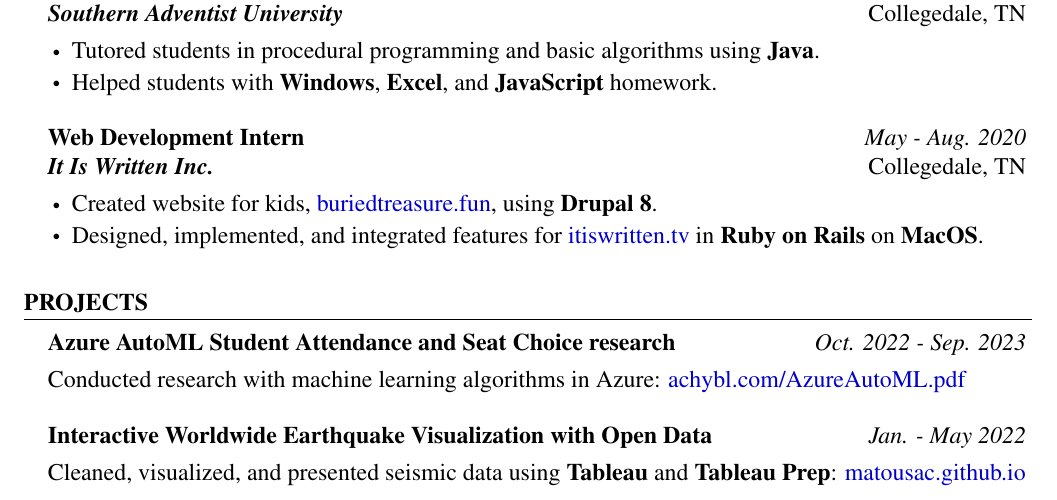
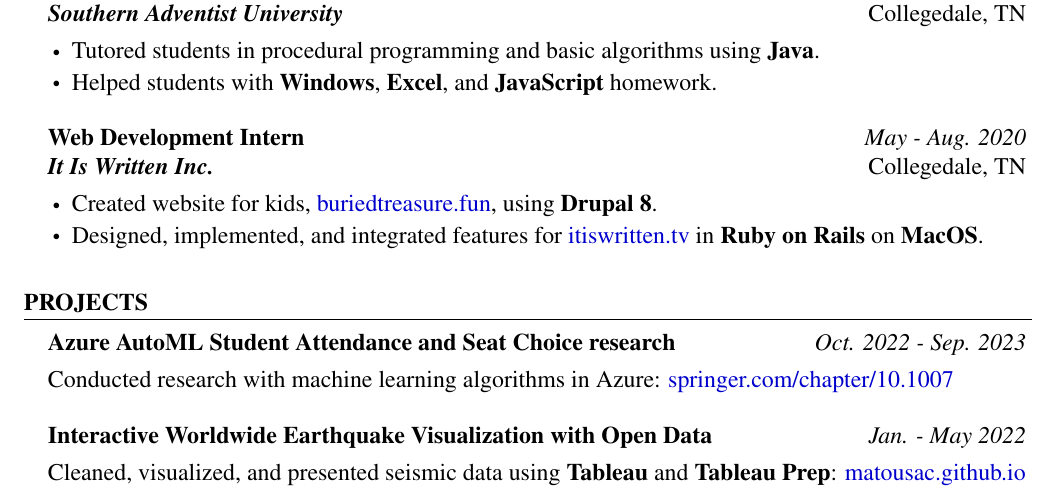
Before and after one commit to MatousAc/resume, a LaTeX CV (resume.tex, which reads content/projects.tex): part of page 1 of 2, cut so that both start at the same text. Compiled offline with pdfLaTeX.

Commit message:
update Azure paper link to Springer

```diff
--- a/content/projects.tex
+++ b/content/projects.tex
@@ -3,7 +3,7 @@
   %   \item Fine-tuned LLaMA 2 on custom data. Model trained in {\bf Python} with {\bf HuggingFace} and {\bf PyTorch}.
   % \end{project}
   \begin{project}{Azure AutoML Student Attendance and Seat Choice research}{Oct. 2022 - Sep. 2023}
-    \item Conducted research with machine learning algorithms in Azure: \href{https://achybl.com/AzureAutoML.pdf}{achybl.com/AzureAutoML.pdf}
+    \item Conducted research with machine learning algorithms in Azure: \href{https://link.springer.com/chapter/10.1007/978-3-031-47721-8_42}{springer.com/chapter/10.1007}
   \end{project}
   \begin{project}{Interactive Worldwide Earthquake Visualization with Open Data}{Jan. - May 2022}
     \item Cleaned, visualized, and presented seismic data using {\bf Tableau} and {\bf Tableau Prep}: \href{https://matousac.github.io/}{matousac.github.io}
```
Also changed, not shown: aiResume.pdf, resume.pdf, 3 other files.
